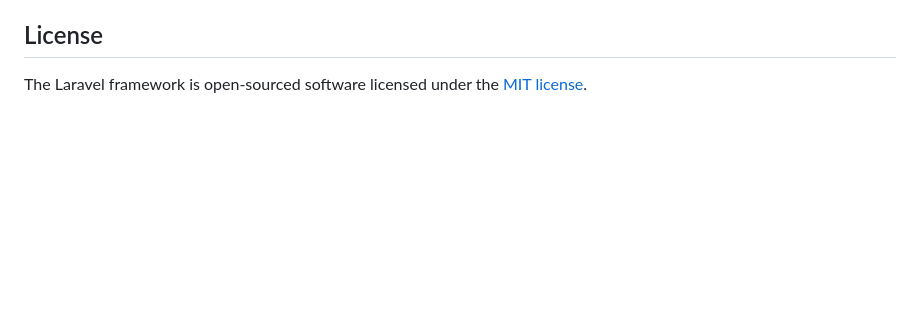
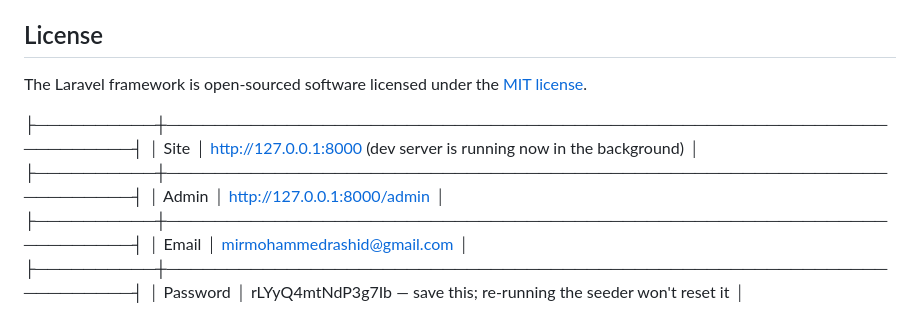
Before and after one commit to meer404/professional-portfolio, a Markdown page: README.md, the part around the change. Rendered like a GitHub page; blank space fills up the shorter version.

Commit message:
dising the crads

```diff
--- a/README.md
+++ b/README.md
@@ -57,3 +57,13 @@ If you discover a security vulnerability within Laravel, please send an e-mail t
 ## License
 
 The Laravel framework is open-sourced software licensed under the [MIT license](https://opensource.org/licenses/MIT).
+
+
+├──────────┼─────────────────────────────────────────────────────────────────────┤
+│ Site     │ http://127.0.0.1:8000 (dev server is running now in the background) │
+├──────────┼─────────────────────────────────────────────────────────────────────┤
+│ Admin    │ http://127.0.0.1:8000/admin                                         │
+├──────────┼─────────────────────────────────────────────────────────────────────┤
+│ Email    │ mirmohammedrashid@gmail.com                                         │
+├──────────┼─────────────────────────────────────────────────────────────────────┤
+│ Password │ rLYyQ4mtNdP3g7Ib — save this; re-running the seeder won't reset it  │
```
